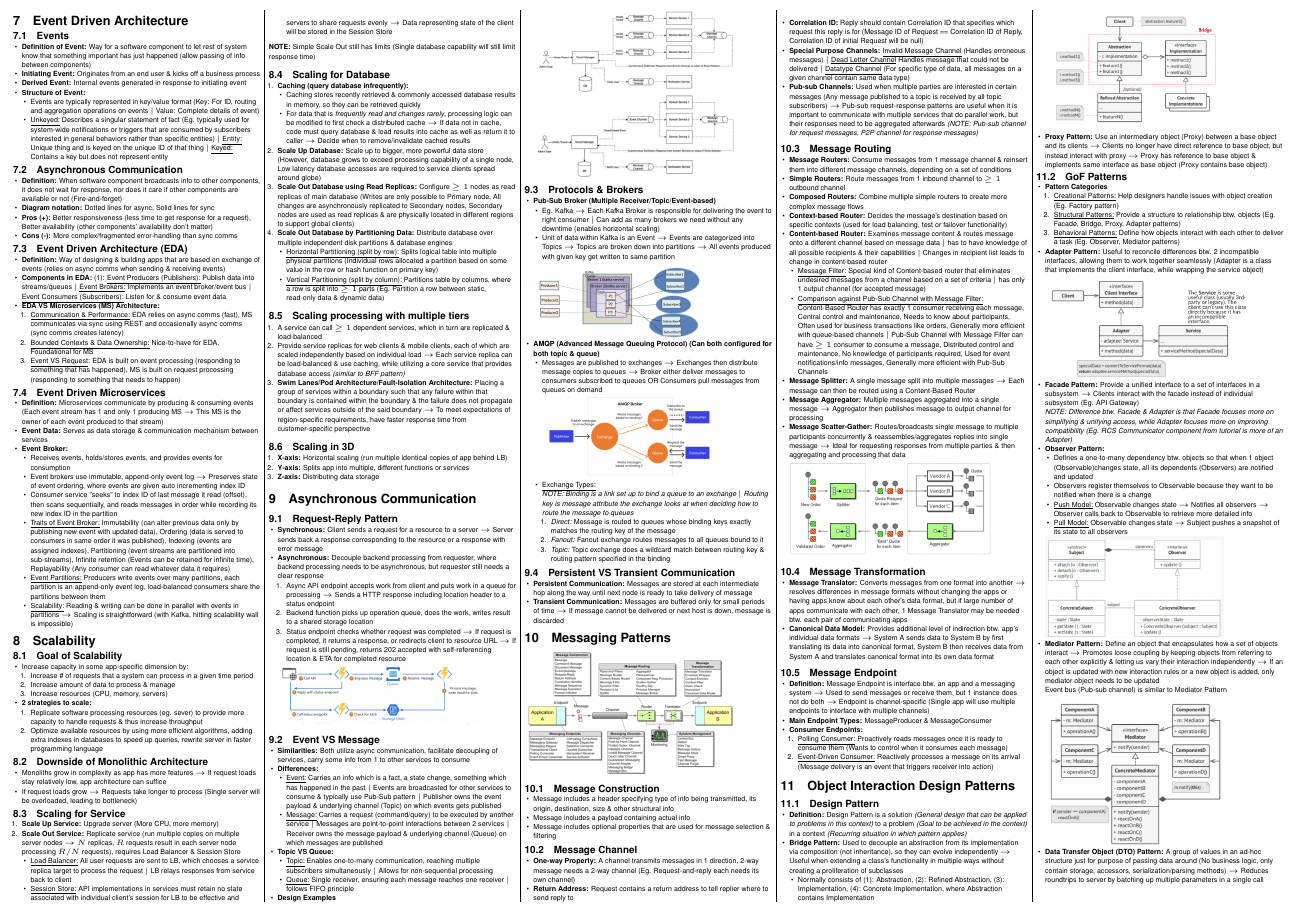
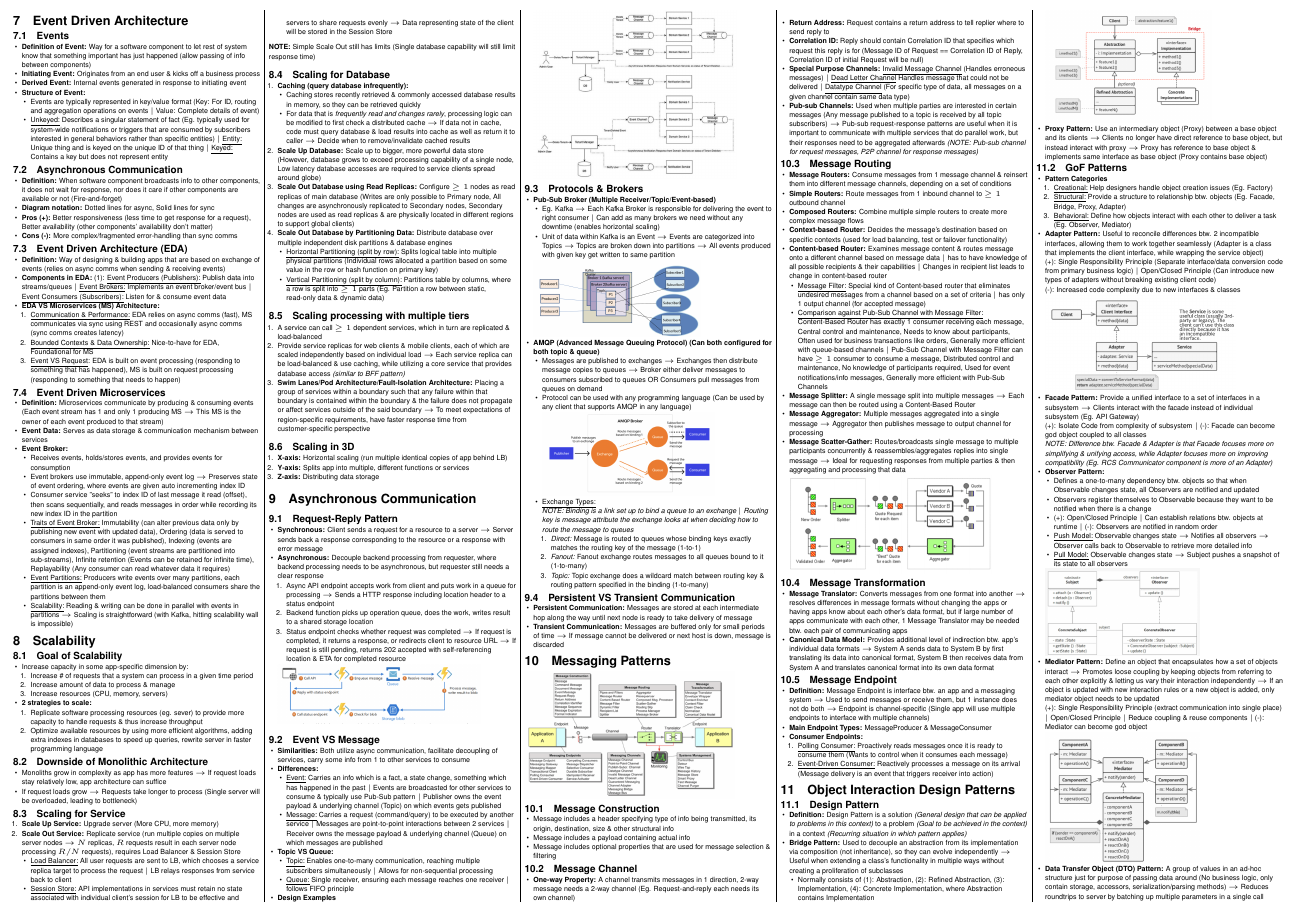
Before and after one commit to SelwynAng/nus_cheatsheets, a LaTeX document (cs3219/cheatsheet.tex): part of page 2 of 2, cut so that both start at the same text. Compiled offline with pdfLaTeX.

Commit message:
Update cs3219

```diff
--- a/cs3219/cheatsheet.tex
+++ b/cs3219/cheatsheet.tex
@@ -565,13 +565,14 @@
       \item \textbf{AMQP (Advanced Message Queuing Protocol) (Can both configured for both topic \& queue)}
       \begin{itemize}
         \item Messages are published to exchanges $\rightarrow$ Exchanges then distribute message copies to queues $\rightarrow$ Broker either deliver messages to consumers subscribed to queues OR Consumers pull messages from queues on demand
+        \item Protocol can be used with any programming language (Can be used by any client that supports AMQP in any language)
         \includegraphics[width=0.75\linewidth]{8_AMQP_Broker.png}
         \item \underline{Exchange Types:} \\
         \textit{NOTE: Binding is a link set up to bind a queue to an exchange $|$ Routing key is message attribute the exchange looks at when deciding how to route the message to queues}
         \begin{enumerate}
-          \item \textit{Direct:} Message is routed to queues whose binding keys exactly matches the routing key of the message
-          \item \textit{Fanout:} Fanout exchange routes messages to all queues bound to it
-          \item \textit{Topic:} Topic exchange does a wildcard match between routing key \& routing pattern specified in the binding
+          \item \textit{Direct:} Message is routed to queues whose binding keys exactly matches the routing key of the message (1-to-1)
+          \item \textit{Fanout:} Fanout exchange routes messages to all queues bound to it (1-to-many)
+          \item \textit{Topic:} Topic exchange does a wildcard match between routing key \& routing pattern specified in the binding (1-to-many)
         \end{enumerate}
       \end{itemize}
     \end{itemize}
@@ -643,7 +644,7 @@
       \begin{itemize}
         \item Normally consists of (1): Abstraction, (2): Refined Abstraction, (3): Implementation, (4): Concrete Implementation, where Abstraction contains Implementation
       \end{itemize}
-      \includegraphics[width=0.75\linewidth]{11_bridge_pattern.png}
+      \includegraphics[width=0.7\linewidth]{11_bridge_pattern.png}
       \item \textbf{Proxy Pattern:} Use an intermediary object (Proxy) between a base object and its clients $\rightarrow$ Clients no longer have direct reference to base object, but instead interact with proxy $\rightarrow$ Proxy has reference to base object \& implements same interface as base object (Proxy contains base object)
     \end{itemize}
 
@@ -651,25 +652,29 @@
     \begin{itemize}
       \item \textbf{Pattern Categories}
       \begin{enumerate}
-        \item \underline{Creational Patterns:} Help designers handle issues with object creation (Eg. Factory pattern)
-        \item \underline{Structural Patterns:} Provide a structure to relationship btw. objects (Eg. Facade, Bridge, Proxy, Adapter patterns)
-        \item \underline{Behavioral Patterns:} Define how objects interact with each other to deliver a task (Eg. Observer, Mediator patterns)
+        \item \underline{Creational:} Help designers handle object creation issues (Eg. Factory)
+        \item \underline{Structural:} Provide a structure to relationship btw. objects (Eg. Facade, Bridge, Proxy, Adapter)
+        \item \underline{Behavioral:} Define how objects interact with each other to deliver a task (Eg. Observer, Mediator)
       \end{enumerate}
-      \item \textbf{Adapter Pattern:} Useful to reconcile differences btw. 2 incompatible interfaces, allowing them to work together seamlessly (Adapter is a class that implements the client interface, while wrapping the service object)
-      \includegraphics[width=0.85\linewidth]{12_adapter_pattern.png}
+      \item \textbf{Adapter Pattern:} Useful to reconcile differences btw. 2 incompatible interfaces, allowing them to work together seamlessly (Adapter is a class that implements the client interface, while wrapping the service object) \\
+      (+): Single Responsibility Principle (Separate interface/data conversion code from primary business logic) $|$ Open/Closed Principle (Can introduce new types of adapters without breaking existing client code) \\
+      (-): Increased code complexity due to new interfaces \& classes
+      \includegraphics[width=0.8\linewidth]{12_adapter_pattern.png}
       \item \textbf{Facade Pattern:} Provide a unified interface to a set of interfaces in a subsystem $\rightarrow$ Clients interact with the facade instead of individual subsystem (Eg. API Gateway) \\
-      \textit{NOTE: Difference btw. Facade \& Adapter is that Facade focuses more on simplifying \& unifying access, while Adapter focuses more on improving compatibility (Eg. RCS Communicator component from tutorial is more of an Adapter)}
+      (+): Isolate Code from complexity of subsystem $|$ (-): Facade can become god object coupled to all classes \\
+      \textit{NOTE: Difference btw. Facade \& Adapter is that Facade focuses more on simplifying \& unifying access, while Adapter focuses more on improving compatibility (Eg. RCS Communicator component is more of an Adapter)}
       \item \textbf{Observer Pattern:}
       \begin{itemize}
-        \item Defines a one-to-many dependency btw. objects so that when 1 object (Observable)changes state, all its dependents (Observers) are notified and updated
+        \item Defines a one-to-many dependency btw. objects so that when Observable changes state, all Observers are notified and updated
         \item Observers register themselves to Observable because they want to be notified when there is a change
+        \item (+): Open/Closed Principle $|$ Can establish relations btw. objects at runtime $|$ (-): Observers are notified in random order
         \item \underline{Push Model:} Observable changes state $\rightarrow$ Notifies all observers $\rightarrow$ Observer calls back to Observable to retrieve more detailed info
         \item \underline{Pull Model:} Observable changes state $\rightarrow$ Subject pushes a snapshot of its state to all observers
       \end{itemize}
-      \includegraphics[width=0.75\linewidth]{13_observer_pattern.png}
+      \includegraphics[width=0.65\linewidth]{13_observer_pattern.png}
       \item \textbf{Mediator Pattern:} Define an object that encapsulates how a set of objects interact $\rightarrow$ Promotes loose coupling by keeping objects from referring to each other explicitly \& letting us vary their interaction independently $\rightarrow$ If an object is updated with new interaction rules or a new object is added, only mediator object needs to be updated \\
-      Event bus (Pub-sub channel) is similar to Mediator Pattern
-      \includegraphics[width=0.75\linewidth]{14_mediator_pattern.png}
+      (+): Single Responsibility Principle (extract communication into single place) $|$ Open/Closed Principle $|$ Reduce coupling \& reuse components $|$ (-): Mediator can become god object
+      \includegraphics[width=0.65\linewidth]{14_mediator_pattern.png}
       \item \textbf{Data Transfer Object (DTO) Pattern:} A group of values in an ad-hoc structure just for purpose of passing data around (No business logic, only contain storage, accessors, serialization/parsing methods) $\rightarrow$ Reduces roundtrips to server by batching up multiple parameters in a single call
     \end{itemize}
 \end{multicols*}
```
Also changed, not shown: cs3219/cheatsheet.pdf.
